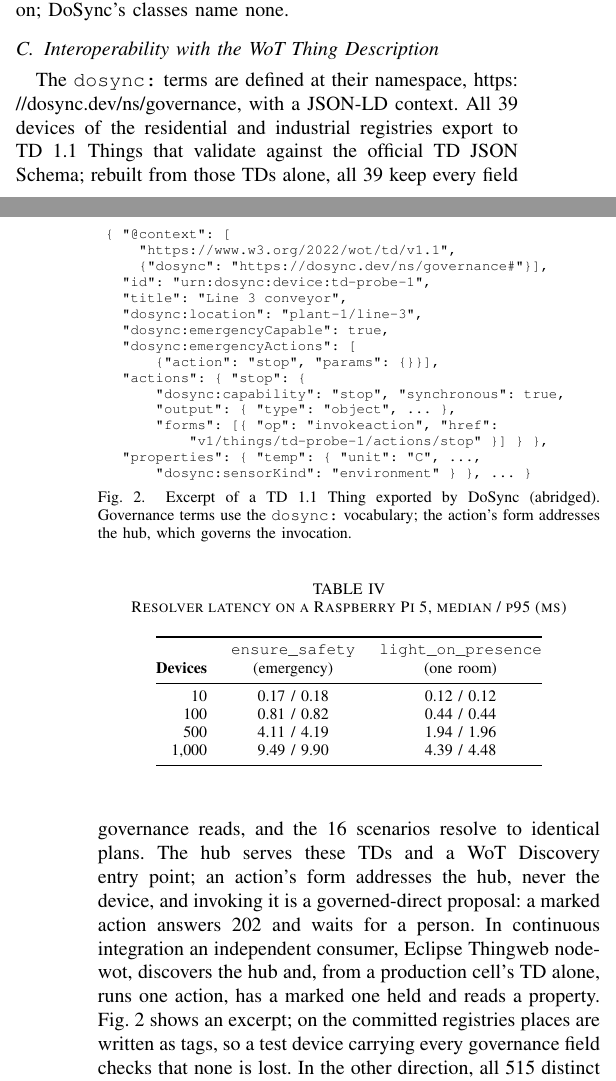
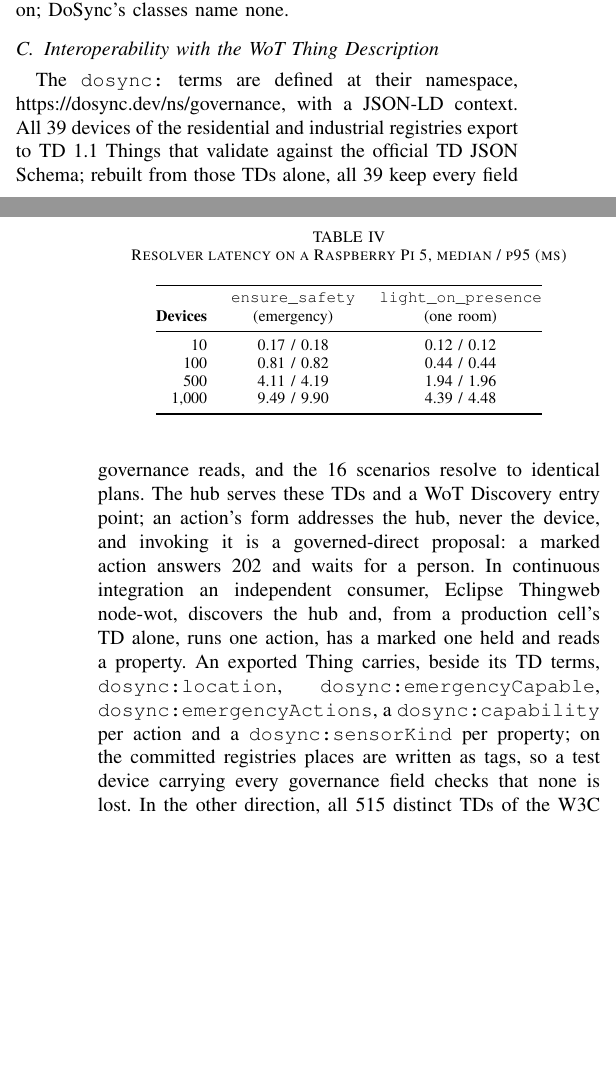
Before and after one commit to giulianireg-spec/dosync-protocol, a LaTeX paper (docs/paper/iiwot2027/dosync-iiwot27.tex): two parts of the columns of pages 4 and 5 of 7, joined at a grey line, cut so that both start at the same text, the shorter picture padded with empty space. Compiled offline with pdfLaTeX.

Commit message:
paper: fold the exported-TD excerpt (Fig. 2) into the text to fit six pages
Co-Authored-By: Claude Opus 5.5 <noreply@anthropic.com>

```diff
--- a/docs/paper/iiwot2027/dosync-iiwot27.tex
+++ b/docs/paper/iiwot2027/dosync-iiwot27.tex
@@ -193,35 +193,7 @@ The residuals have precise causes. On the residential set, 24 of DoSync's 30 fal
 Under the earlier emergency rule (Section~\ref{sec:discussion}) the industrial recall was 1.00, earned by sending a lock \code{lock} and \code{unlock} at once; under the rule above, the lock and a press take part without acting. Written entity by entity as Home Assistant automations, the same scenarios need 22, 22 and 15 entity references in 4, 5 and 5 rules, each naming the devices it acts on; DoSync's classes name none.
 
 \subsection{Interoperability with the WoT Thing Description}
-The \code{dosync:} terms are defined at their namespace, \url{https://dosync.dev/ns/governance}, with a JSON-LD context. All 39 devices of the residential and industrial registries export to TD 1.1 Things that validate against the official TD JSON Schema; rebuilt from those TDs alone, all 39 keep every field governance reads, and the 16 scenarios resolve to identical plans. The hub serves these TDs and a WoT Discovery entry point; an action's form addresses the hub, never the device, and invoking it is a governed-direct proposal: a marked action answers 202 and waits for a person. In continuous integration an independent consumer, Eclipse Thingweb node-wot, discovers the hub and, from a production cell's TD alone, runs one action, has a marked one held and reads a property. Fig.~\ref{fig:td} shows an excerpt; on the committed registries places are written as tags, so a test device carrying every governance field checks that none is lost. In the other direction, all 515 distinct TDs of the W3C plugfest repository, whose survey shaped the importer, and all 62 example TDs of the Eclipse Thingweb playground, which did not, import without error; each of their 1{,}641 actions and writable properties is accepted as an \code{operate\_device} proposal, and each of the 41 opposite pairs the mapping exposes is refused when proposed together (G4). The mapping is shallow: of the 810 plugfest actions, 4\% carry a usable semantic \code{@type} and 15\% a recognizable verb; the rest keep their own names, governed by every guarantee but G4.
-
-\begin{figure}[t]
-\centering
-\begin{minipage}{0.97\columnwidth}
-\scriptsize
-\begin{verbatim}
-{ "@context": [
-    "https://www.w3.org/2022/wot/td/v1.1",
-    {"dosync": "https://dosync.dev/ns/governance#"}],
-  "id": "urn:dosync:device:td-probe-1",
-  "title": "Line 3 conveyor",
-  "dosync:location": "plant-1/line-3",
-  "dosync:emergencyCapable": true,
-  "dosync:emergencyActions": [
-      {"action": "stop", "params": {}}],
-  "actions": { "stop": {
-      "dosync:capability": "stop", "synchronous": true,
-      "output": { "type": "object", ... },
-      "forms": [{ "op": "invokeaction", "href":
-          "v1/things/td-probe-1/actions/stop" }] } },
-  "properties": { "temp": { "unit": "C", ...,
-      "dosync:sensorKind": "environment" } }, ... }
-\end{verbatim}
-\end{minipage}
-\caption{Excerpt of a TD 1.1 Thing exported by DoSync (abridged). Governance terms use the \code{dosync:} vocabulary; the action's form addresses the hub, which governs the invocation.}
-\label{fig:td}
-\end{figure}
-
+The \code{dosync:} terms are defined at their namespace, \url{https://dosync.dev/ns/governance}, with a JSON-LD context. All 39 devices of the residential and industrial registries export to TD 1.1 Things that validate against the official TD JSON Schema; rebuilt from those TDs alone, all 39 keep every field governance reads, and the 16 scenarios resolve to identical plans. The hub serves these TDs and a WoT Discovery entry point; an action's form addresses the hub, never the device, and invoking it is a governed-direct proposal: a marked action answers 202 and waits for a person. In continuous integration an independent consumer, Eclipse Thingweb node-wot, discovers the hub and, from a production cell's TD alone, runs one action, has a marked one held and reads a property. An exported Thing carries, beside its TD terms, \code{dosync:location}, \code{dosync:emergencyCapable}, \code{dosync:emergencyActions}, a \code{dosync:capability} per action and a \code{dosync:sensorKind} per property; on the committed registries places are written as tags, so a test device carrying every governance field checks that none is lost. In the other direction, all 515 distinct TDs of the W3C plugfest repository, whose survey shaped the importer, and all 62 example TDs of the Eclipse Thingweb playground, which did not, import without error; each of their 1{,}641 actions and writable properties is accepted as an \code{operate\_device} proposal, and each of the 41 opposite pairs the mapping exposes is refused when proposed together (G4). The mapping is shallow: of the 810 plugfest actions, 4\% carry a usable semantic \code{@type} and 15\% a recognizable verb; the rest keep their own names, governed by every guarantee but G4.
 \subsection{Sensitivity and Latency}
 Varying each ranking weight to $0.5\times$, $1.5\times$ and $10\times$ over the three sets left the selection unchanged in all 15 runs: the weights order, they do not select. Table~\ref{tab:latency} gives the resolver's latency on the reference hardware, a Raspberry Pi~5 (Python 3.11), over registries built by replicating the two registries' devices across a site hierarchy; it grows linearly, and a 1{,}000-device emergency resolves in under 10~ms.
 
```
